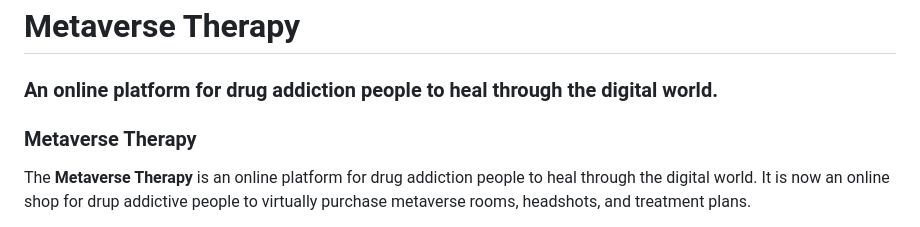
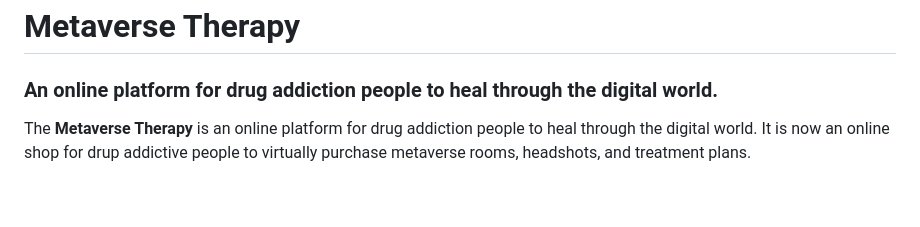
Before and after one commit to srcJin/MetaTherapy, a Markdown page: readme.md, the part around the change. GitHub-like rendering; blank space fills up the shorter version.

```diff
--- a/readme.md
+++ b/readme.md
@@ -1,8 +1,6 @@
 # **Metaverse Therapy**
 
 ### An online platform for drug addiction people to heal through the digital world.
-
-### **Metaverse Therapy**
 
 The **Metaverse Therapy** is an online platform for drug addiction people to heal through the digital world. It is now an online shop for drup addictive people to virtually purchase metaverse rooms, headshots, and treatment plans.
 
```
